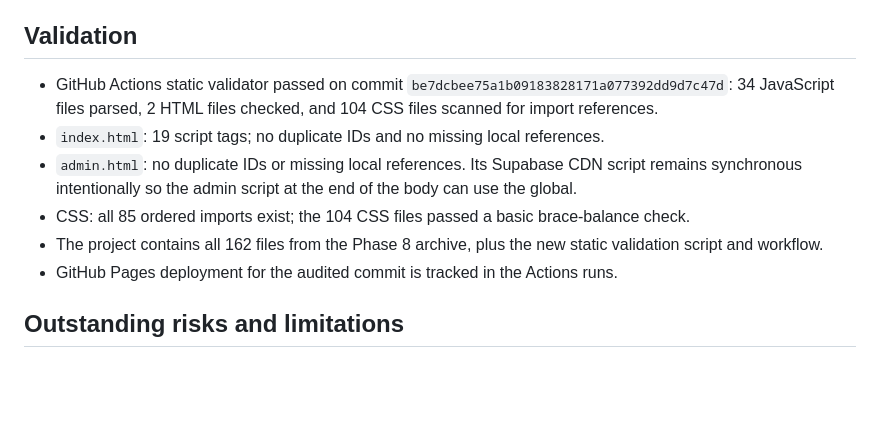
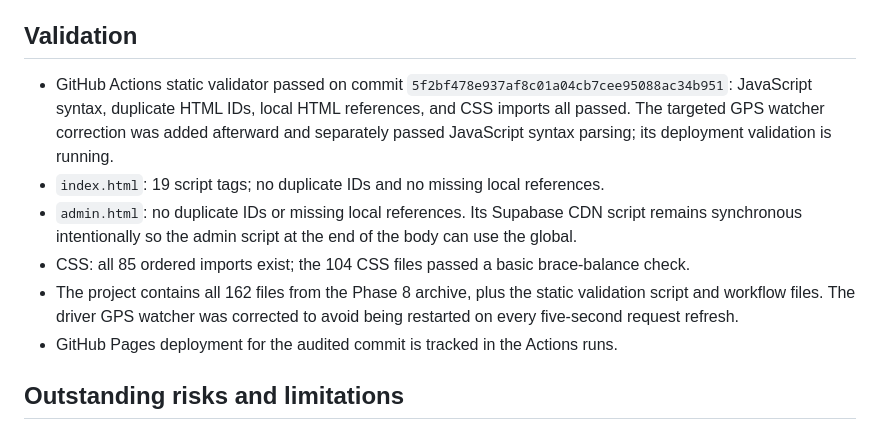
Before and after one commit to toufikch205-rgb/MAHATTATI03, a Markdown page: JS_DEPENDENCY_REPORT.md, the part around the change. GitHub-like rendering; blank space fills up the shorter version.

Commit message:
Update audit report with latest validated commit and GPS watcher correction

```diff
--- a/JS_DEPENDENCY_REPORT.md
+++ b/JS_DEPENDENCY_REPORT.md
@@ -55,11 +55,11 @@ The old `ride-booking-fixes.js` reference was removed; Phase 8's `live-ride-disp
 - Not found by exact symbol name: none
 
 ## Validation
-- GitHub Actions static validator passed on commit `be7dcbee75a1b09183828171a077392dd9d7c47d`: 34 JavaScript files parsed, 2 HTML files checked, and 104 CSS files scanned for import references.
+- GitHub Actions static validator passed on commit `5f2bf478e937af8c01a04cb7cee95088ac34b951`: JavaScript syntax, duplicate HTML IDs, local HTML references, and CSS imports all passed. The targeted GPS watcher correction was added afterward and separately passed JavaScript syntax parsing; its deployment validation is running.
 - `index.html`: 19 script tags; no duplicate IDs and no missing local references.
 - `admin.html`: no duplicate IDs or missing local references. Its Supabase CDN script remains synchronous intentionally so the admin script at the end of the body can use the global.
 - CSS: all 85 ordered imports exist; the 104 CSS files passed a basic brace-balance check.
-- The project contains all 162 files from the Phase 8 archive, plus the new static validation script and workflow.
+- The project contains all 162 files from the Phase 8 archive, plus the static validation script and workflow files. The driver GPS watcher was corrected to avoid being restarted on every five-second request refresh.
 - GitHub Pages deployment for the audited commit is tracked in the Actions runs.
 
 ## Outstanding risks and limitations
```
